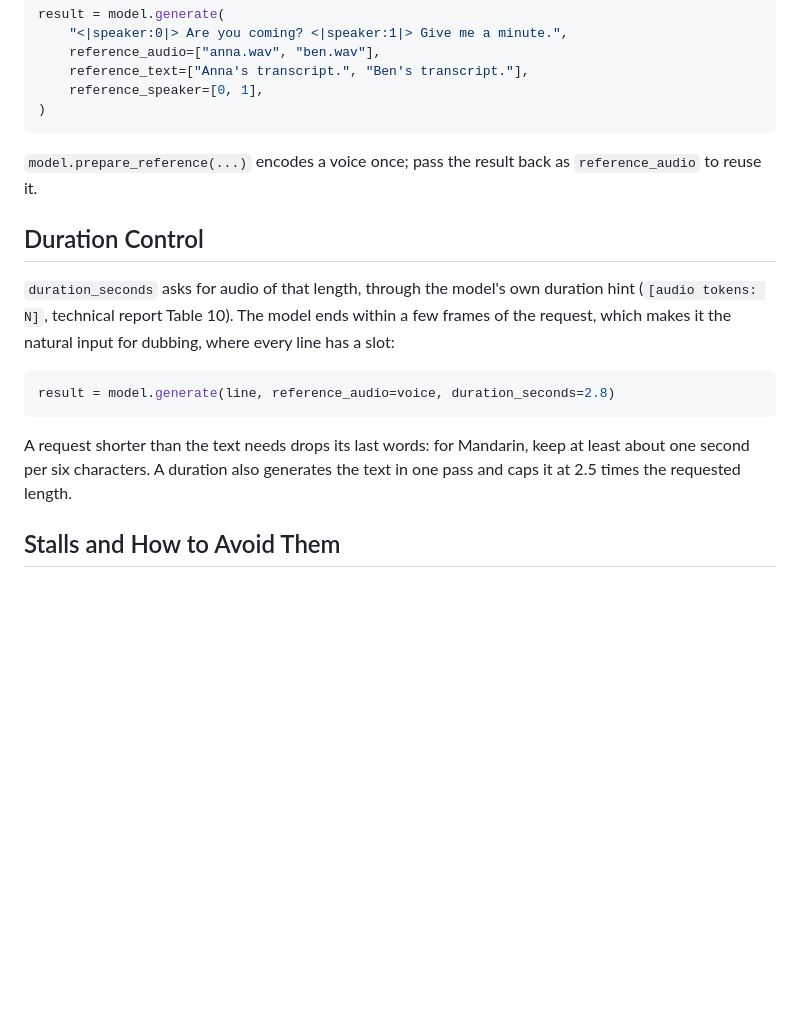
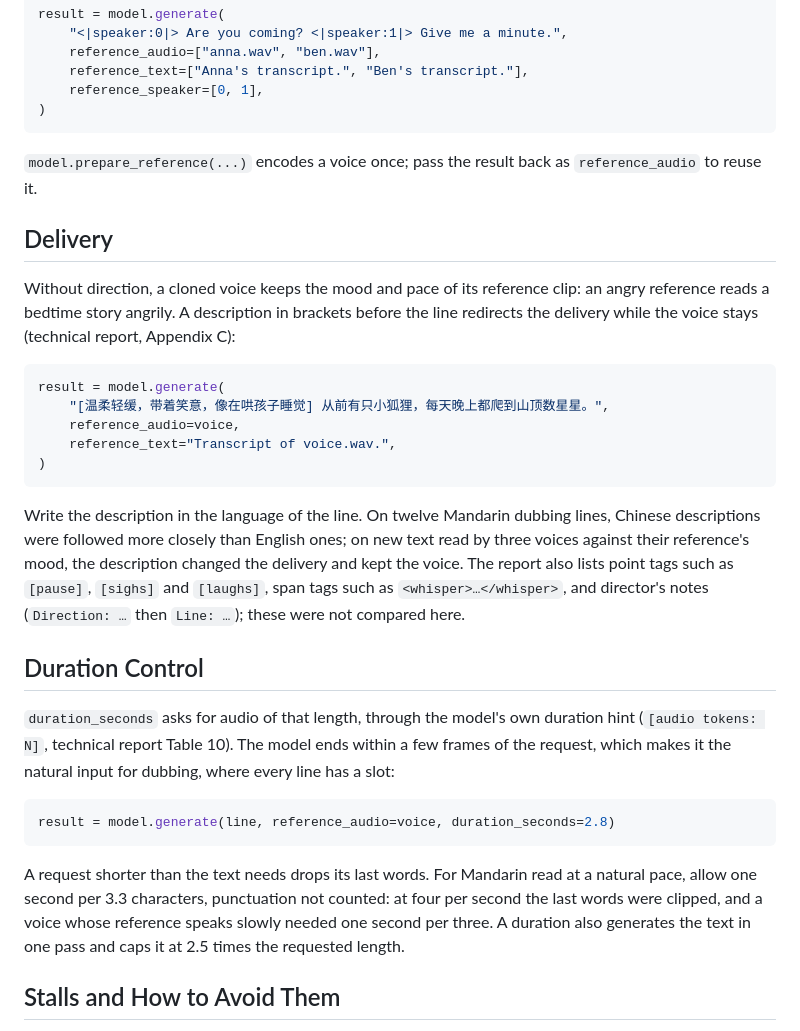
Before and after one commit to appautomaton/mlx-speech, a Markdown page: docs/fish-drama-3.md, the part around the change. Drawn GitHub-style; blank space fills up the shorter version.

Commit message:
Document Drama 3 delivery descriptions and a realistic Mandarin duration rate. (#53)

````diff
--- a/docs/fish-drama-3.md
+++ b/docs/fish-drama-3.md
@@ -74,6 +74,27 @@ result = model.generate(
 `model.prepare_reference(...)` encodes a voice once; pass the result back as
 `reference_audio` to reuse it.
 
+## Delivery
+
+Without direction, a cloned voice keeps the mood and pace of its reference clip: an
+angry reference reads a bedtime story angrily. A description in brackets before the
+line redirects the delivery while the voice stays (technical report, Appendix C):
+
+```python
+result = model.generate(
+    "[温柔轻缓，带着笑意，像在哄孩子睡觉] 从前有只小狐狸，每天晚上都爬到山顶数星星。",
+    reference_audio=voice,
+    reference_text="Transcript of voice.wav.",
+)
+```
+
+Write the description in the language of the line. On twelve Mandarin dubbing lines,
+Chinese descriptions were followed more closely than English ones; on new text read
+by three voices against their reference's mood, the description changed the
+delivery and kept the voice. The report also lists point tags such as `[pause]`,
+`[sighs]` and `[laughs]`, span tags such as `<whisper>…</whisper>`, and director's
+notes (`Direction: …` then `Line: …`); these were not compared here.
+
 ## Duration Control
 
 `duration_seconds` asks for audio of that length, through the model's own duration
@@ -85,9 +106,11 @@ line has a slot:
 result = model.generate(line, reference_audio=voice, duration_seconds=2.8)
 ```
 
-A request shorter than the text needs drops its last words: for Mandarin, keep at
-least about one second per six characters. A duration also generates the text in
-one pass and caps it at 2.5 times the requested length.
+A request shorter than the text needs drops its last words. For Mandarin read at a
+natural pace, allow one second per 3.3 characters, punctuation not counted: at four
+per second the last words were clipped, and a voice whose reference speaks slowly
+needed one second per three. A duration also generates the text in one pass and
+caps it at 2.5 times the requested length.
 
 ## Stalls and How to Avoid Them
 
````
